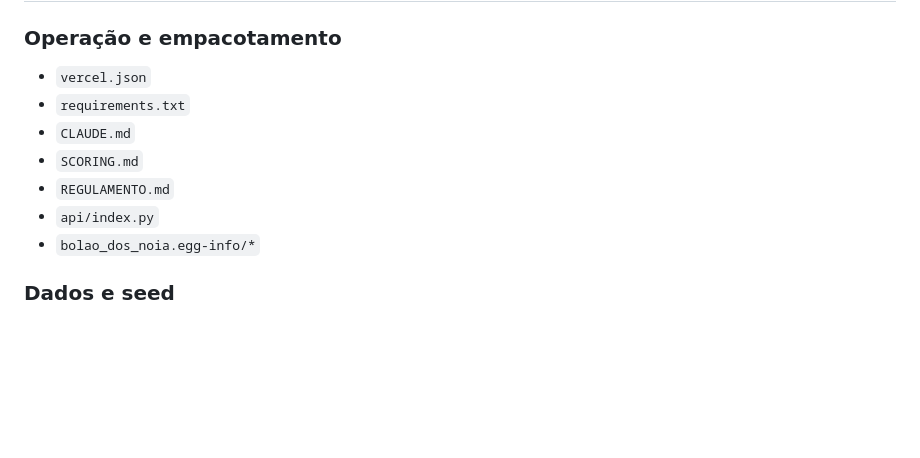
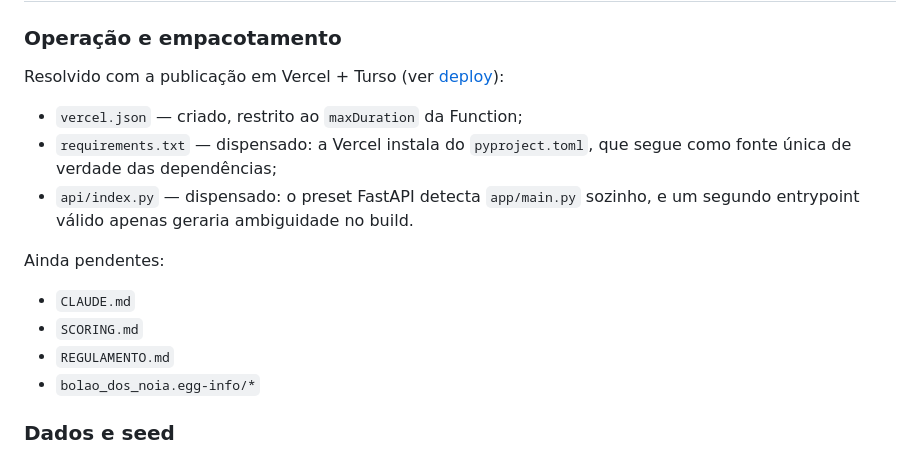
Before and after one commit to Bolao-dos-Noias/bolao-profissa, a Markdown page: faltantes.md, the part around the change. Rendered like a GitHub page; blank space fills up the shorter version.

```diff
--- a/faltantes.md
+++ b/faltantes.md
@@ -122,12 +122,19 @@ Isso sugere divergência ainda possível em:
 
 ### Operação e empacotamento
 
-- `vercel.json`
-- `requirements.txt`
+Resolvido com a publicação em Vercel + Turso (ver [deploy](docs/deploy.md)):
+
+- `vercel.json` — criado, restrito ao `maxDuration` da Function;
+- `requirements.txt` — dispensado: a Vercel instala do `pyproject.toml`, que segue como
+  fonte única de verdade das dependências;
+- `api/index.py` — dispensado: o preset FastAPI detecta `app/main.py` sozinho, e um
+  segundo entrypoint válido apenas geraria ambiguidade no build.
+
+Ainda pendentes:
+
 - `CLAUDE.md`
 - `SCORING.md`
 - `REGULAMENTO.md`
-- `api/index.py`
 - `bolao_dos_noia.egg-info/*`
 
 ### Dados e seed
```
Also changed, not shown: README.md (+1 -0 lines), docs/deploy.md (added, +99 -0 lines).
